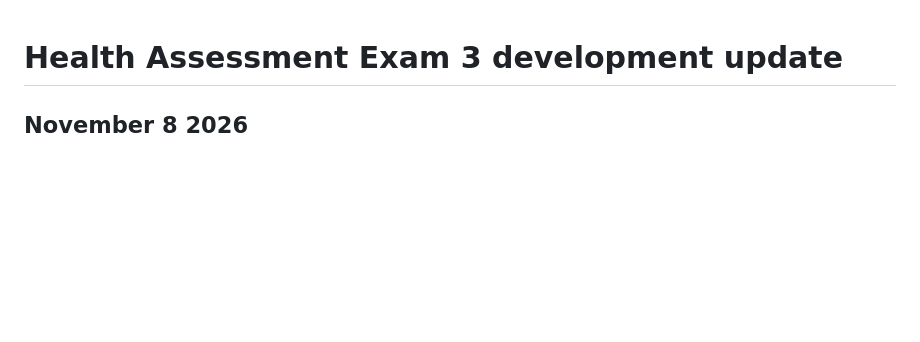
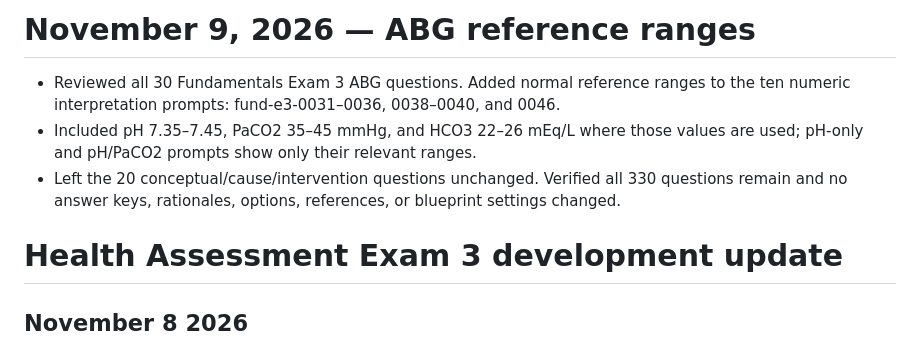
Before and after one commit to adamweber1981/gson-cohort-study-hub, a Markdown page: CHANGELOG.md, the part around the change. GitHub-like rendering; blank space fills up the shorter version.

Commit message:
Document ABG question reference range update

```diff
--- a/CHANGELOG.md
+++ b/CHANGELOG.md
@@ -1,3 +1,9 @@
+# November 9, 2026 — ABG reference ranges
+
+- Reviewed all 30 Fundamentals Exam 3 ABG questions. Added normal reference ranges to the ten numeric interpretation prompts: fund-e3-0031–0036, 0038–0040, and 0046.
+- Included pH 7.35–7.45, PaCO2 35–45 mmHg, and HCO3 22–26 mEq/L where those values are used; pH-only and pH/PaCO2 prompts show only their relevant ranges.
+- Left the 20 conceptual/cause/intervention questions unchanged. Verified all 330 questions remain and no answer keys, rationales, options, references, or blueprint settings changed.
+
 # Health Assessment Exam 3 development update
 
 ## November 8 2026
```
